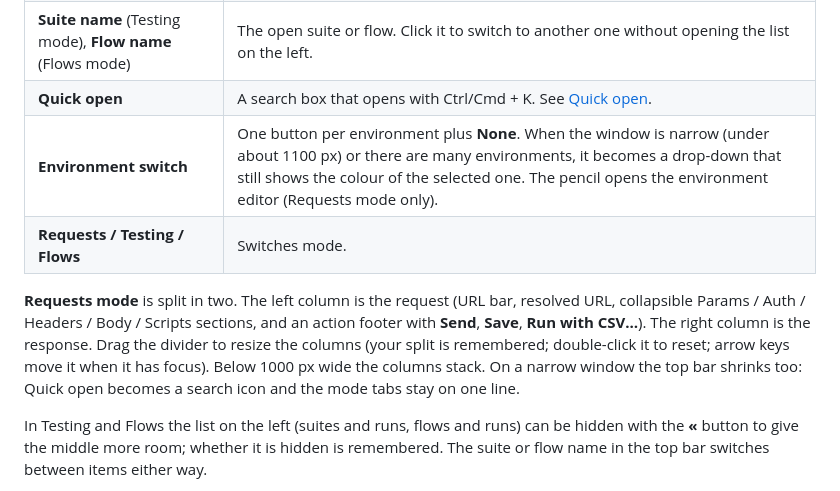
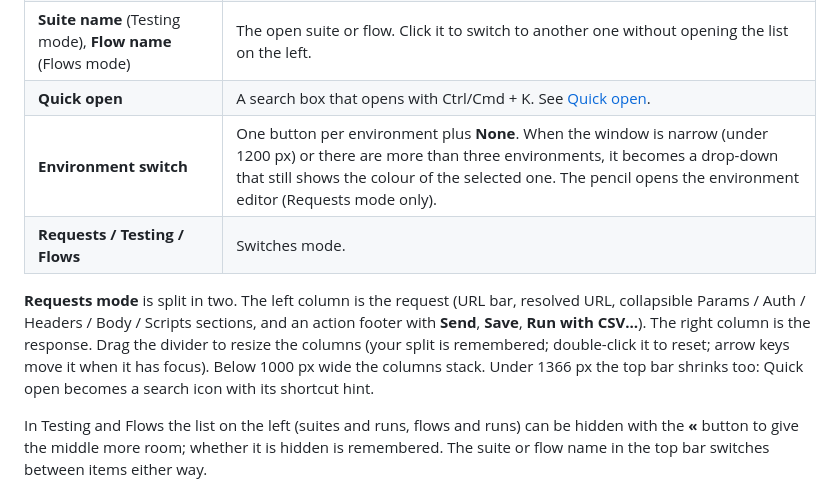
Before and after one commit to chrisalimiller/rest-runner, a Markdown page: docs/getting-started.md, the part around the change. Rendered like a GitHub page.

Commit message:
Docs: top bar widths
Co-Authored-By: Claude Sonnet 5.5 <noreply@anthropic.com>
Claude-Session: https://claude.ai/code/session_01GSxsTj5yEVXeGRvM8sLaDj

```diff
--- a/docs/getting-started.md
+++ b/docs/getting-started.md
@@ -44,10 +44,10 @@ The app is one window with a single bar along the top.
 | **Request switcher** (Requests mode) | Shows the open request: its collection path, method, name, and a dot when it has unsaved changes. Click the folder area to open your collections. Click the name, or press `F2`, to rename it. |
 | **Suite name** (Testing mode), **Flow name** (Flows mode) | The open suite or flow. Click it to switch to another one without opening the list on the left. |
 | **Quick open** | A search box that opens with Ctrl/Cmd + K. See [Quick open](shortcuts.md). |
-| **Environment switch** | One button per environment plus **None**. When the window is narrow (under about 1100 px) or there are many environments, it becomes a drop-down that still shows the colour of the selected one. The pencil opens the environment editor (Requests mode only). |
+| **Environment switch** | One button per environment plus **None**. When the window is narrow (under 1200 px) or there are more than three environments, it becomes a drop-down that still shows the colour of the selected one. The pencil opens the environment editor (Requests mode only). |
 | **Requests / Testing / Flows** | Switches mode. |
 
-**Requests mode** is split in two. The left column is the request (URL bar, resolved URL, collapsible Params / Auth / Headers / Body / Scripts sections, and an action footer with **Send**, **Save**, **Run with CSV…**). The right column is the response. Drag the divider to resize the columns (your split is remembered; double-click it to reset; arrow keys move it when it has focus). Below 1000 px wide the columns stack. On a narrow window the top bar shrinks too: Quick open becomes a search icon and the mode tabs stay on one line.
+**Requests mode** is split in two. The left column is the request (URL bar, resolved URL, collapsible Params / Auth / Headers / Body / Scripts sections, and an action footer with **Send**, **Save**, **Run with CSV…**). The right column is the response. Drag the divider to resize the columns (your split is remembered; double-click it to reset; arrow keys move it when it has focus). Below 1000 px wide the columns stack. Under 1366 px the top bar shrinks too: Quick open becomes a search icon with its shortcut hint.
 
 In Testing and Flows the list on the left (suites and runs, flows and runs) can be hidden with the **«** button to give the middle more room; whether it is hidden is remembered. The suite or flow name in the top bar switches between items either way.
 
```
